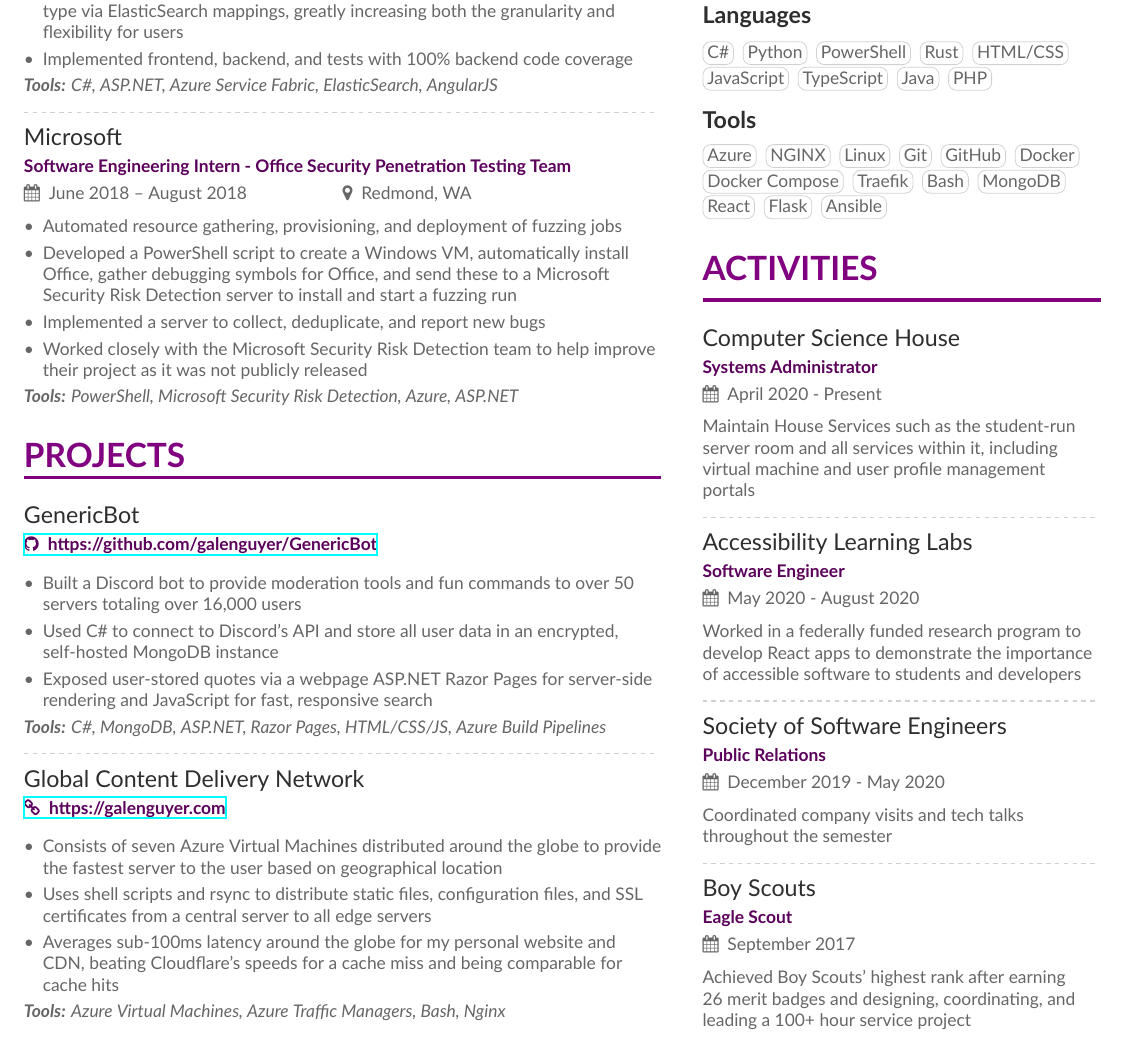
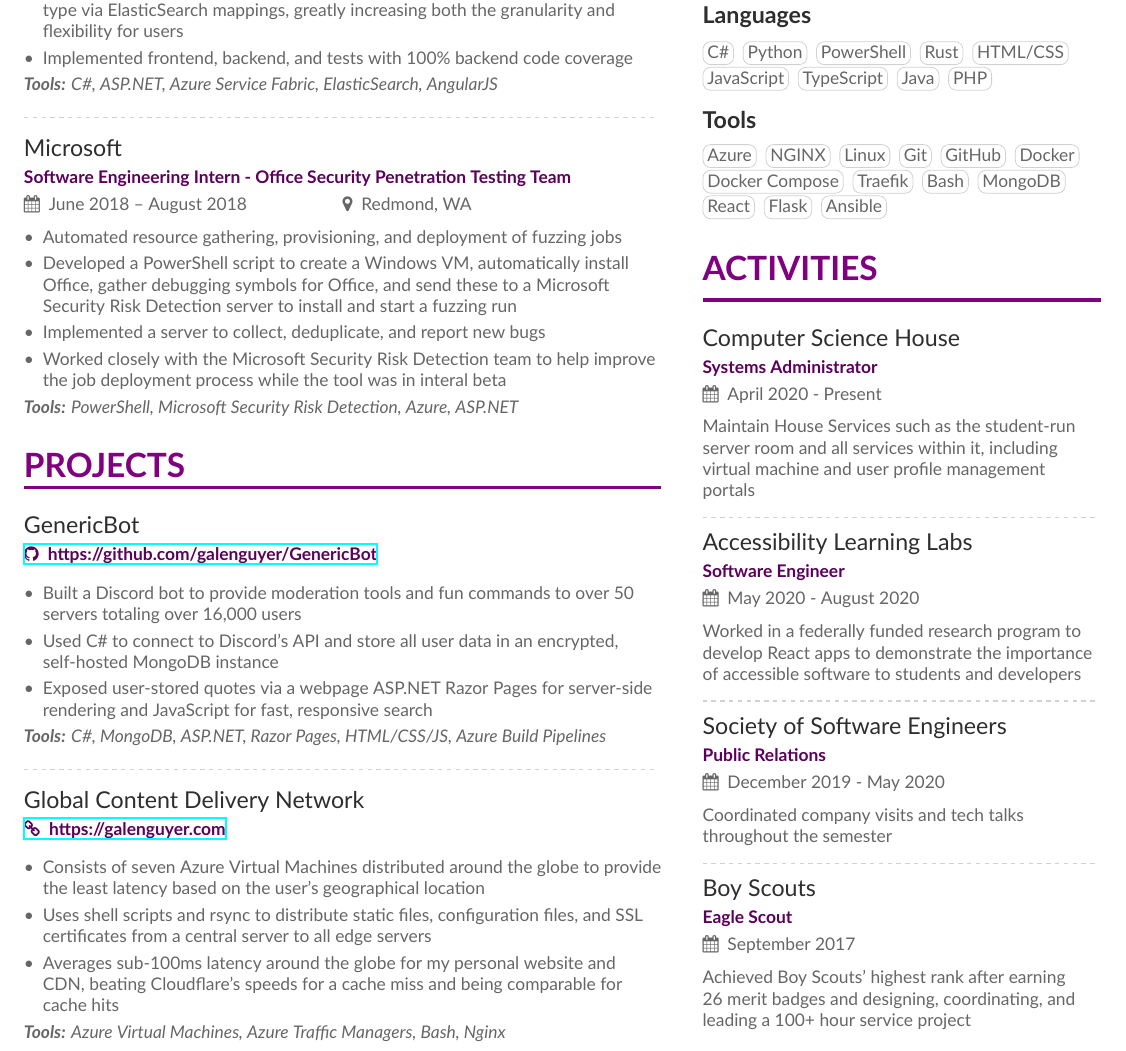
Before and after one commit to Mstrodl/resume, a LaTeX CV (resume.tex): part of the page, cut so that both start at the same text. Compiled offline with XeLaTeX.

Commit message:
Add more even spacing and reword a couple things

```diff
--- a/resume.tex
+++ b/resume.tex
@@ -104,14 +104,16 @@
 \end{itemize}
 \textit{\textbf{Tools:} C\#, ASP.NET, Azure Service Fabric, ElasticSearch, AngularJS}
 
+\smallskip
 \divider
+\smallskip
 
 \cvevent{Microsoft}{Software Engineering Intern - Office Security Penetration Testing Team}{June 2018 -- August 2018}{Redmond, WA}
 \begin{itemize}
 \item Automated resource gathering, provisioning, and deployment of fuzzing jobs
 \item Developed a PowerShell script to create a Windows VM, automatically install Office, gather debugging symbols for Office, and send these to a Microsoft \\ Security Risk Detection server to install and start a fuzzing run
 \item Implemented a server to collect, deduplicate, and report new bugs
-\item Worked closely with the Microsoft Security Risk Detection team to help improve their project as it was not publicly released
+\item Worked closely with the Microsoft Security Risk Detection team to help improve the job deployment process while the tool was in interal beta
 \end{itemize}
 \textit{\textbf{Tools:} PowerShell, Microsoft Security Risk Detection, Azure, ASP.NET}
 
@@ -127,7 +129,9 @@
 \end{itemize}
 \textit{\textbf{Tools:} C\#, MongoDB, ASP.NET, Razor Pages, HTML/CSS/JS, Azure Build Pipelines}
 
+\smallskip
 \divider
+\smallskip
 
 %\project{PhotoSink}{https://github.com/galenguyer/PhotoSink}
 %\begin{itemize}
@@ -142,7 +146,7 @@
 
 \noghproject{Global Content Delivery Network}{https://galenguyer.com}
 \begin{itemize}
-\item Consists of seven Azure Virtual Machines distributed around the globe to provide the fastest server to the user based on geographical location
+\item Consists of seven Azure Virtual Machines distributed around the globe to provide the least latency based on the user's geographical location
 \item Uses shell scripts and rsync to distribute static files, configuration files, and SSL certificates from a central server to all edge servers
 \item Averages sub-100ms latency around the globe for my personal website and CDN, beating Cloudflare's speeds for a cache miss and being comparable for cache hits
 \end{itemize}
```
Also changed, not shown: Resume.pdf.
